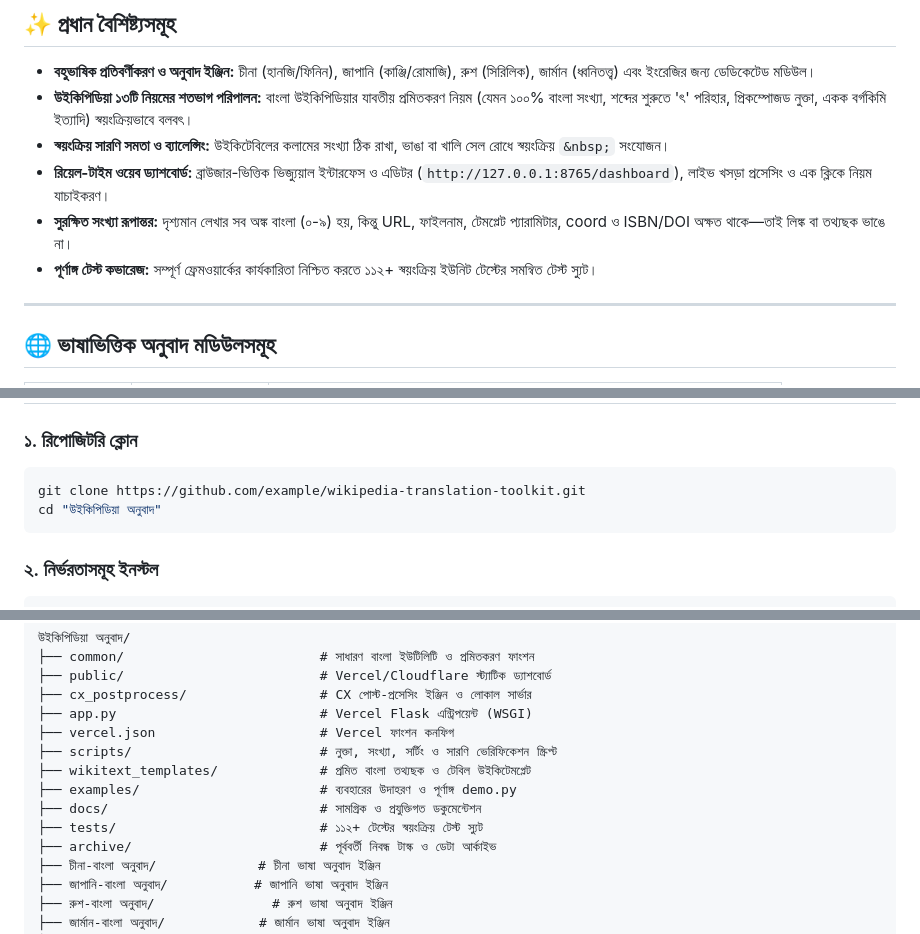
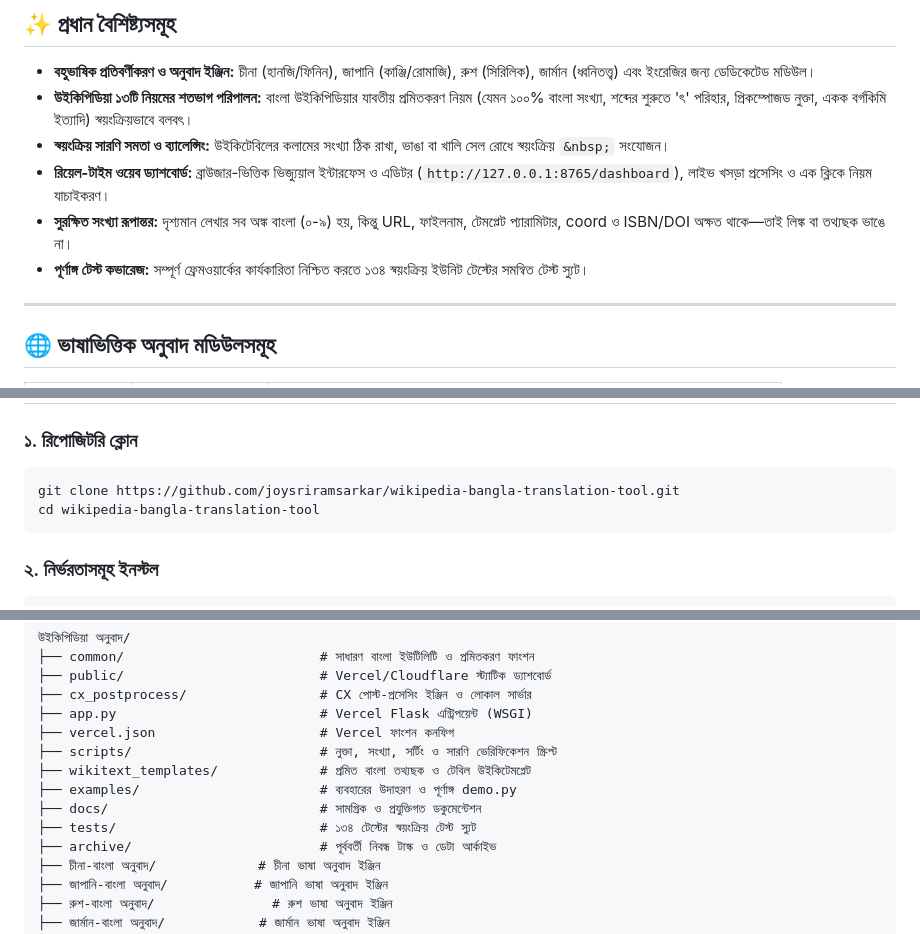
Before and after one commit to joysriramsarkar/wikipedia-bangla-translation-tool, a Markdown page: README.md, 3 parts joined by grey strips. GitHub-like rendering.

Commit message:
Update README.md (quickstart/packaging/runner/CI fixes)

````diff
--- a/README.md
+++ b/README.md
@@ -31,7 +31,7 @@
 - **স্বয়ংক্রিয় সারণি সমতা ও ব্যালেন্সিং:** উইকিটেবিলের কলামের সংখ্যা ঠিক রাখা, ভাঙা বা খালি সেল রোধে স্বয়ংক্রিয় `&nbsp;` সংযোজন।
 - **রিয়েল-টাইম ওয়েব ড্যাশবোর্ড:** ব্রাউজার-ভিত্তিক ভিজ্যুয়াল ইন্টারফেস ও এডিটর (`http://127.0.0.1:8765/dashboard`), লাইভ খসড়া প্রসেসিং ও এক ক্লিকে নিয়ম যাচাইকরণ।
 - **সুরক্ষিত সংখ্যা রূপান্তর:** দৃশ্যমান লেখার সব অঙ্ক বাংলা (০-৯) হয়, কিন্তু URL, ফাইলনাম, টেমপ্লেট প্যারামিটার, coord ও ISBN/DOI অক্ষত থাকে—তাই লিঙ্ক বা তথ্যছক ভাঙে না।
-- **পূর্ণাঙ্গ টেস্ট কভারেজ:** সম্পূর্ণ ফ্রেমওয়ার্কের কার্যকারিতা নিশ্চিত করতে ১১২+ স্বয়ংক্রিয় ইউনিট টেস্টের সমন্বিত টেস্ট স্যুট।
+- **পূর্ণাঙ্গ টেস্ট কভারেজ:** সম্পূর্ণ ফ্রেমওয়ার্কের কার্যকারিতা নিশ্চিত করতে ১৩৪ স্বয়ংক্রিয় ইউনিট টেস্টের সমন্বিত টেস্ট স্যুট।
 
 ---
 
@@ -111,8 +111,8 @@ python cx_postprocess/server.py
 
 ### ১. রিপোজিটরি ক্লোন
 ```bash
-git clone https://github.com/example/wikipedia-translation-toolkit.git
-cd "উইকিপিডিয়া অনুবাদ"
+git clone https://github.com/joysriramsarkar/wikipedia-bangla-translation-tool.git
+cd wikipedia-bangla-translation-tool
 ```
 
 ### ২. নির্ভরতাসমূহ ইনস্টল
@@ -215,7 +215,7 @@ python clean.py
 ├── wikitext_templates/             # প্রমিত বাংলা তথ্যছক ও টেবিল উইকিটেমপ্লেট
 ├── examples/                       # ব্যবহারের উদাহরণ ও পূর্ণাঙ্গ demo.py
 ├── docs/                           # সামগ্রিক ও প্রযুক্তিগত ডকুমেন্টেশন
-├── tests/                          # ১১২+ টেস্টের স্বয়ংক্রিয় টেস্ট স্যুট
+├── tests/                          # ১৩৪ টেস্টের স্বয়ংক্রিয় টেস্ট স্যুট
 ├── archive/                        # পূর্ববর্তী নিবন্ধ টাস্ক ও ডেটা আর্কাইভ
 ├── চীনা-বাংলা অনুবাদ/             # চীনা ভাষা অনুবাদ ইঞ্জিন
 ├── জাপানি-বাংলা অনুবাদ/           # জাপানি ভাষা অনুবাদ ইঞ্জিন
````
